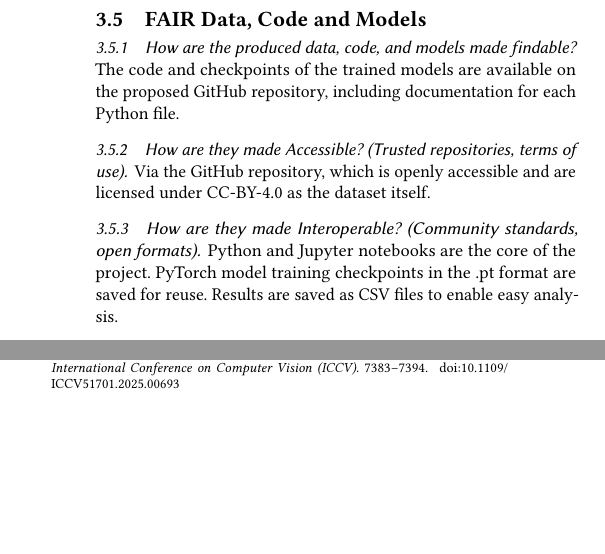
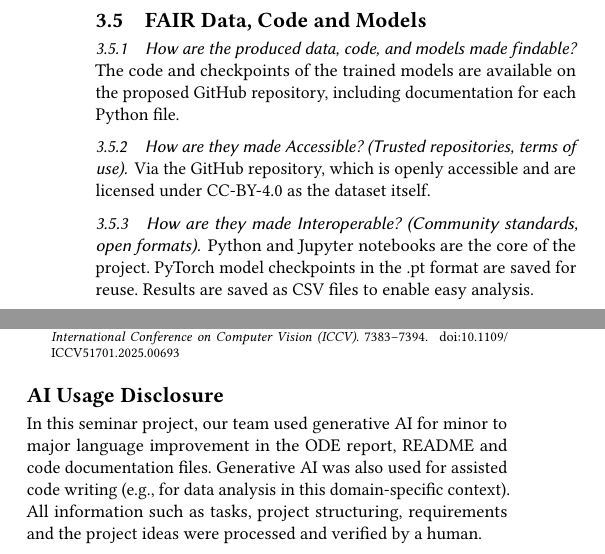
Before and after one commit to mgrube753/AS-SS2026-Oil-Slick-Detection, a LaTeX paper (60_ode_document/ode.tex): two parts of the columns of page 5 of 5, joined at a grey line, cut so that both start at the same text, the shorter picture padded with empty space. Compiled offline with pdfLaTeX.

Commit message:
minor textual refinement in ode.tex & addition of AI usage disclosure

```diff
--- a/60_ode_document/ode.tex
+++ b/60_ode_document/ode.tex
@@ -159,7 +159,7 @@ A filtered dataset size of 1196 is still small for training ML/DL models, which
 \subsection{FAIR Data, Code and Models}
 \subsubsection{How are the produced data, code, and models made findable?} The code and checkpoints of the trained models are available on the proposed GitHub repository, including documentation for each Python file.
 \subsubsection{How are they made Accessible? (Trusted repositories, terms of use)} Via the GitHub repository, which is openly accessible and are licensed under CC-BY-4.0 as the dataset itself.
-\subsubsection{How are they made Interoperable? (Community standards, open formats)} Python and Jupyter notebooks are the core of the project. PyTorch model training checkpoints in the .pt format are saved for reuse. Results are saved as CSV files to enable easy analysis.
+\subsubsection{How are they made Interoperable? (Community standards, open formats)} Python and Jupyter notebooks are the core of the project. PyTorch model checkpoints in the .pt format are saved for reuse. Results are saved as CSV files to enable easy analysis.
 \subsubsection{How are they made reusable? (Documentation, licensing)}  Documentation and code comments are provided in the GitHub repository to ensure proper understanding and reuse of the code. Since the OilSlick dataset is used for the project, the same CC-BY-4.0 license applies to the code and models.
 \subsubsection{How is the source of the model documented (history, reuse of prior models, data sources)?} The baseline model is solely hand-crafted and trained from scratch on the provided dataset using torch\,/\,torchvision. Terramind is a pre-trained GFM loaded from the TerraTorch library, and fine-tuned on the same dataset. The Sentinel-1 SAR data subset from OilSlick is sourced from the WaterBench dataset, which is openly available on Hugging Face, as stated in Section \ref{sec:data}.
 \subsubsection{How are all contributors acknowledged or credited (e.g., CRediT taxonomy)?} The contributors are listed as authors in the ODE document. The contributions are distributed as follows:\subsection*{Malte}
@@ -198,4 +198,7 @@ A filtered dataset size of 1196 is still small for training ML/DL models, which
 \bibliographystyle{ACM-Reference-Format}
 \bibliography{../70_poster/refs}
 
+\section*{AI Usage Disclosure}
+In this seminar project, our team used generative AI for minor to major language improvement in the ODE report, README and code documentation files. Generative AI was also used for assisted code writing (e.g., for data analysis in this domain-specific context). All information such as tasks, project structuring, requirements and the project ideas were processed and verified by a human.
+
 \end{document}
```
